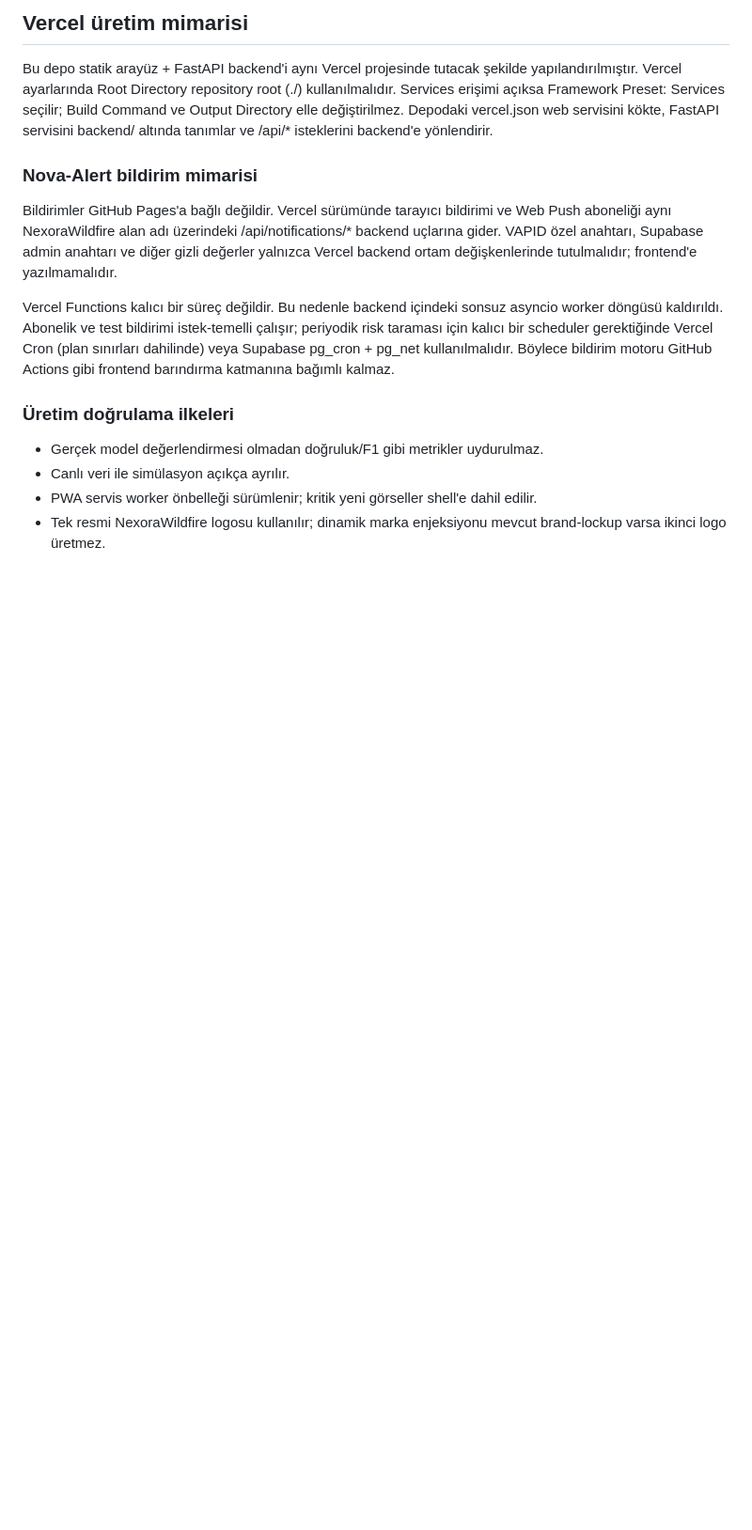
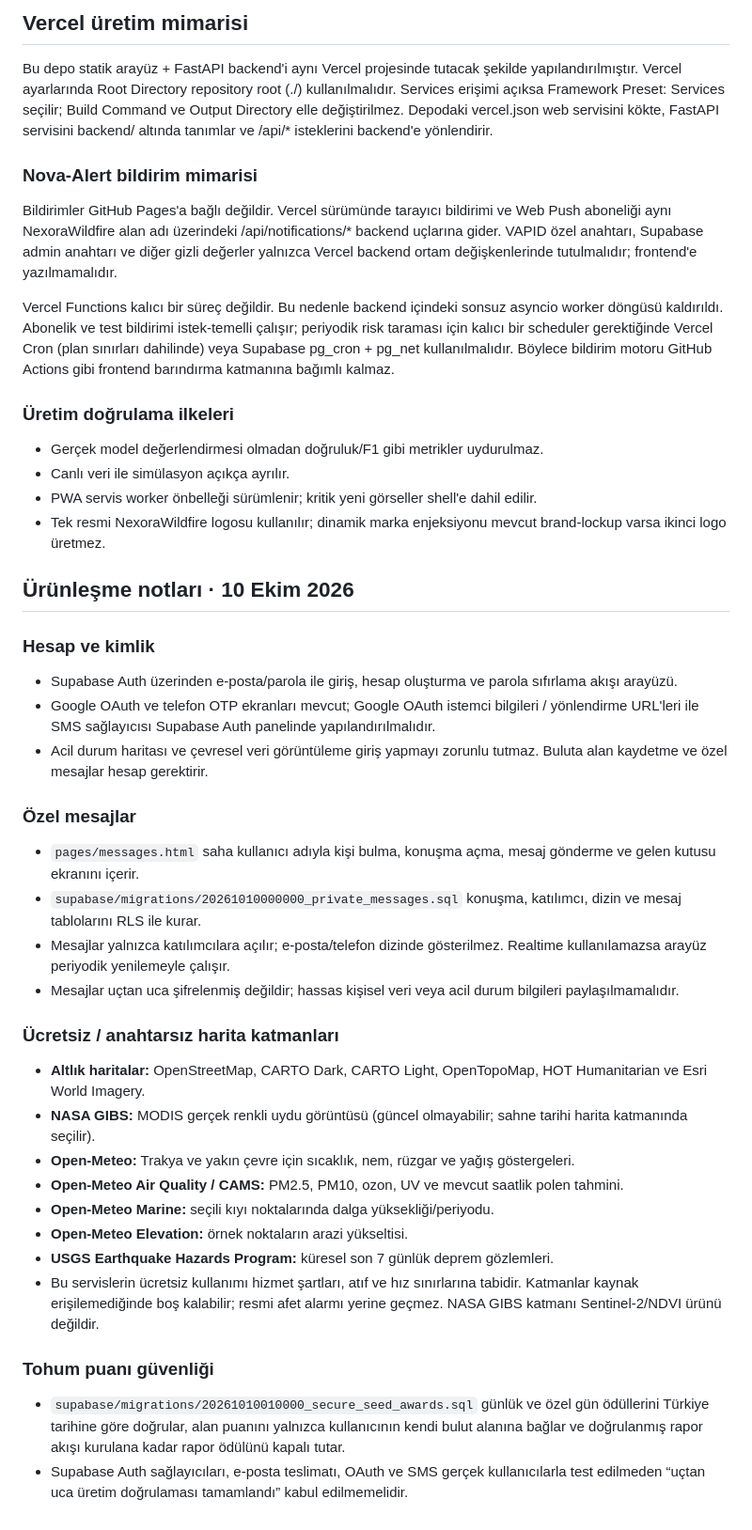
Before and after one commit to Nexora88/nova-forest-ai, a Markdown page: README.md, the part around the change. Shown at 94% size. GitHub-like rendering; blank space fills up the shorter version.

Commit message:
docs: document account messaging and free map data layers

```diff
--- a/README.md
+++ b/README.md
@@ -131,3 +131,31 @@ Vercel Functions kalıcı bir süreç değildir. Bu nedenle backend içindeki so
 - Canlı veri ile simülasyon açıkça ayrılır.
 - PWA servis worker önbelleği sürümlenir; kritik yeni görseller shell'e dahil edilir.
 - Tek resmi NexoraWildfire logosu kullanılır; dinamik marka enjeksiyonu mevcut brand-lockup varsa ikinci logo üretmez.
+
+
+## Ürünleşme notları · 10 Ekim 2026
+
+### Hesap ve kimlik
+- Supabase Auth üzerinden e-posta/parola ile giriş, hesap oluşturma ve parola sıfırlama akışı arayüzü.
+- Google OAuth ve telefon OTP ekranları mevcut; Google OAuth istemci bilgileri / yönlendirme URL'leri ile SMS sağlayıcısı Supabase Auth panelinde yapılandırılmalıdır.
+- Acil durum haritası ve çevresel veri görüntüleme giriş yapmayı zorunlu tutmaz. Buluta alan kaydetme ve özel mesajlar hesap gerektirir.
+
+### Özel mesajlar
+- `pages/messages.html` saha kullanıcı adıyla kişi bulma, konuşma açma, mesaj gönderme ve gelen kutusu ekranını içerir.
+- `supabase/migrations/20261010000000_private_messages.sql` konuşma, katılımcı, dizin ve mesaj tablolarını RLS ile kurar.
+- Mesajlar yalnızca katılımcılara açılır; e-posta/telefon dizinde gösterilmez. Realtime kullanılamazsa arayüz periyodik yenilemeyle çalışır.
+- Mesajlar uçtan uca şifrelenmiş değildir; hassas kişisel veri veya acil durum bilgileri paylaşılmamalıdır.
+
+### Ücretsiz / anahtarsız harita katmanları
+- **Altlık haritalar:** OpenStreetMap, CARTO Dark, CARTO Light, OpenTopoMap, HOT Humanitarian ve Esri World Imagery.
+- **NASA GIBS:** MODIS gerçek renkli uydu görüntüsü (güncel olmayabilir; sahne tarihi harita katmanında seçilir).
+- **Open-Meteo:** Trakya ve yakın çevre için sıcaklık, nem, rüzgar ve yağış göstergeleri.
+- **Open-Meteo Air Quality / CAMS:** PM2.5, PM10, ozon, UV ve mevcut saatlik polen tahmini.
+- **Open-Meteo Marine:** seçili kıyı noktalarında dalga yüksekliği/periyodu.
+- **Open-Meteo Elevation:** örnek noktaların arazi yükseltisi.
+- **USGS Earthquake Hazards Program:** küresel son 7 günlük deprem gözlemleri.
+- Bu servislerin ücretsiz kullanımı hizmet şartları, atıf ve hız sınırlarına tabidir. Katmanlar kaynak erişilemediğinde boş kalabilir; resmi afet alarmı yerine geçmez. NASA GIBS katmanı Sentinel-2/NDVI ürünü değildir.
+
+### Tohum puanı güvenliği
+- `supabase/migrations/20261010010000_secure_seed_awards.sql` günlük ve özel gün ödüllerini Türkiye tarihine göre doğrular, alan puanını yalnızca kullanıcının kendi bulut alanına bağlar ve doğrulanmış rapor akışı kurulana kadar rapor ödülünü kapalı tutar.
+- Supabase Auth sağlayıcıları, e-posta teslimatı, OAuth ve SMS gerçek kullanıcılarla test edilmeden “uçtan uca üretim doğrulaması tamamlandı” kabul edilmemelidir.
```
